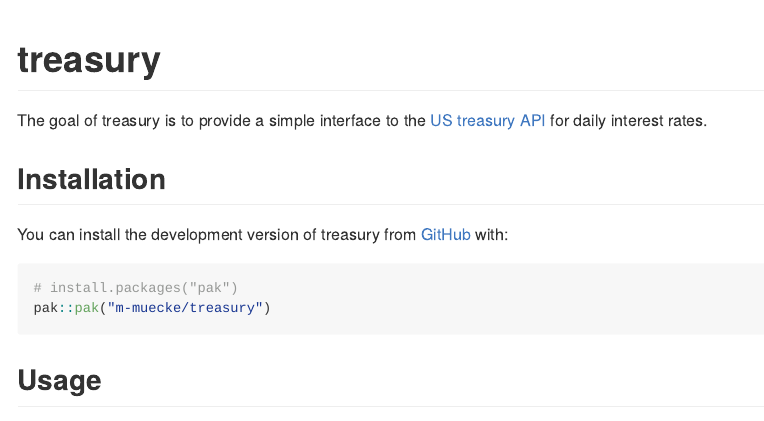
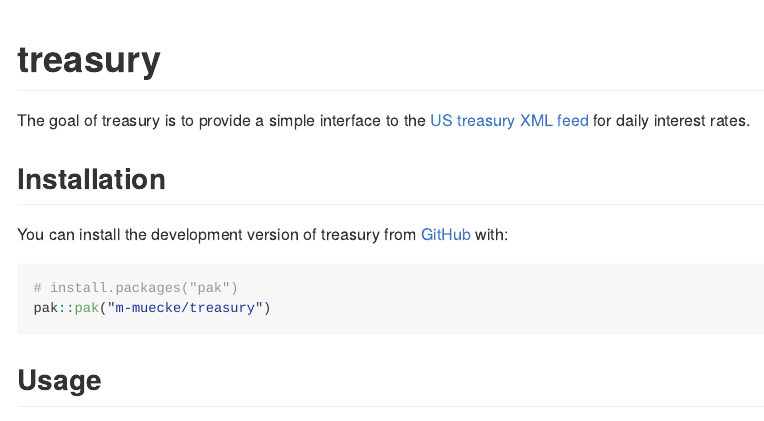
Before and after one commit to m-muecke/treasury, an R Markdown document (README.Rmd): the page in a window 1100 px wide, from its top. The pictures show the output file README.md that the author committed with the source, drawn offline in the style of GitHub; badge pictures from the web are left out.

Commit message:
docs: add ggplot2 to suggests and minor fix in readme

```diff
--- a/README.Rmd
+++ b/README.Rmd
@@ -20,7 +20,7 @@
 [![R-CMD-check](https://github.com/m-muecke/treasury/actions/workflows/R-CMD-check.yaml/badge.svg)](https://github.com/m-muecke/treasury/actions/workflows/R-CMD-check.yaml)
 <!-- badges: end -->
 
-The goal of treasury is to provide a simple interface to the [US treasury API](https://home.treasury.gov/treasury-daily-interest-rate-xml-feed) for daily interest rates.
+The goal of treasury is to provide a simple interface to the [US treasury XML feed](https://home.treasury.gov/treasury-daily-interest-rate-xml-feed) for daily interest rates.
 
 ## Installation
 You can install the development version of treasury from [GitHub](https://github.com/) with:
```
Also changed, not shown: README.md, 1 other file.
